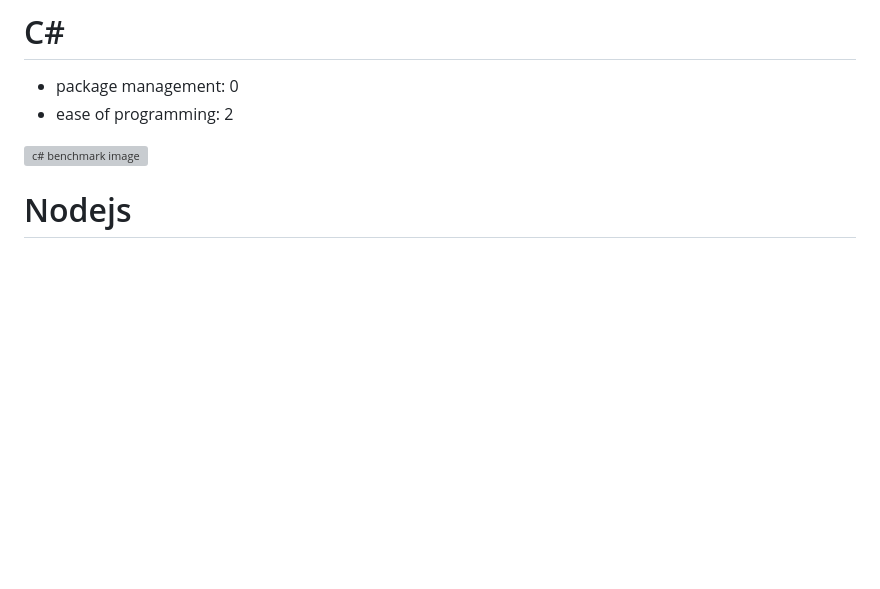
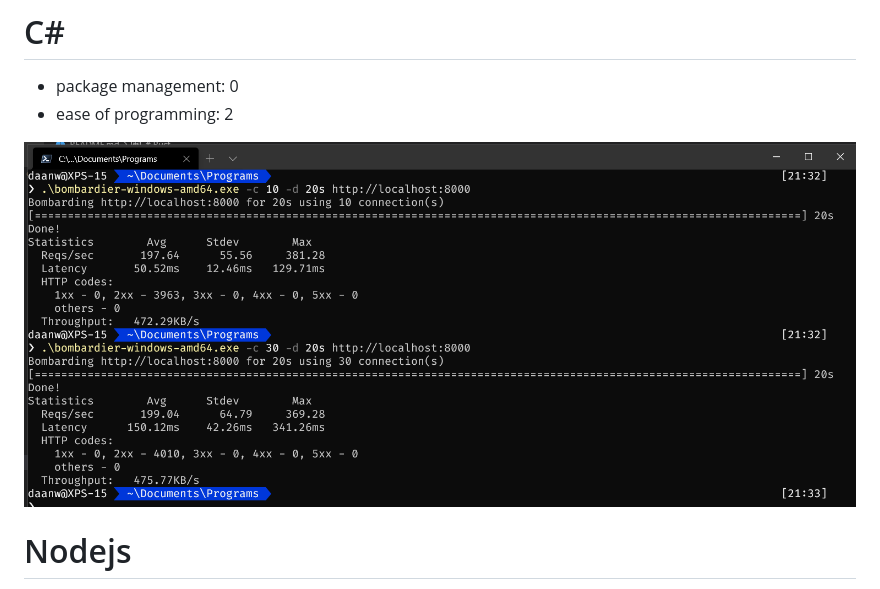
Before and after one commit to WDaan/benchmark, a Markdown page: README.md, the part around the change. GitHub-like rendering; blank space fills up the shorter version; grey boxes are pictures that could not be loaded.

Commit message:
fix c# benchmark

```diff
--- a/README.md
+++ b/README.md
@@ -18,7 +18,7 @@ tests how fast webserver can read file (10k number), count & respond json
 - package management: 0
 - ease of programming: 2
 
-![c# benchmark image](/results/c#.png?raw=true "C# benchmark")
+![c# benchmark image](/results/csharp.png?raw=true "C# benchmark")
 
 # Nodejs
 
```
Also changed, not shown: results/csharp.png (renamed from results/c#.png).
